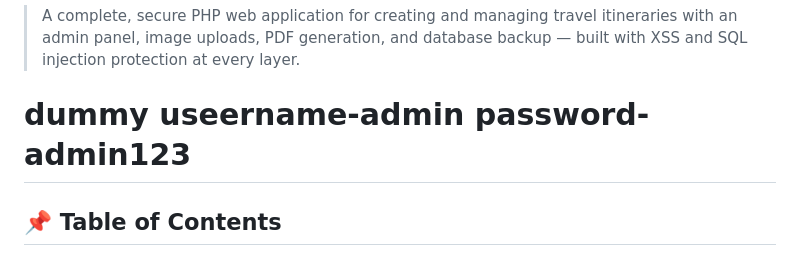
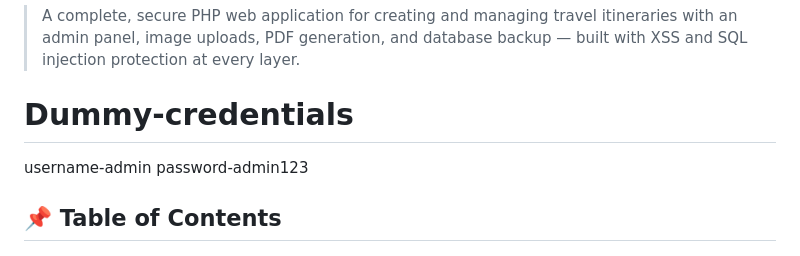
Before and after one commit to AKKash123/sk-travel-planner, a Markdown page: README.md, the part around the change. Rendered like a GitHub page.

```diff
--- a/README.md
+++ b/README.md
@@ -3,7 +3,8 @@
 
 > A complete, secure PHP web application for creating and managing travel itineraries with an admin panel, image uploads, PDF generation, and database backup — built with XSS and SQL injection protection at every layer.
 
-# dummy useername-admin password-admin123
+# Dummy-credentials
+username-admin password-admin123
 
 ## 📌 Table of Contents
 
```
